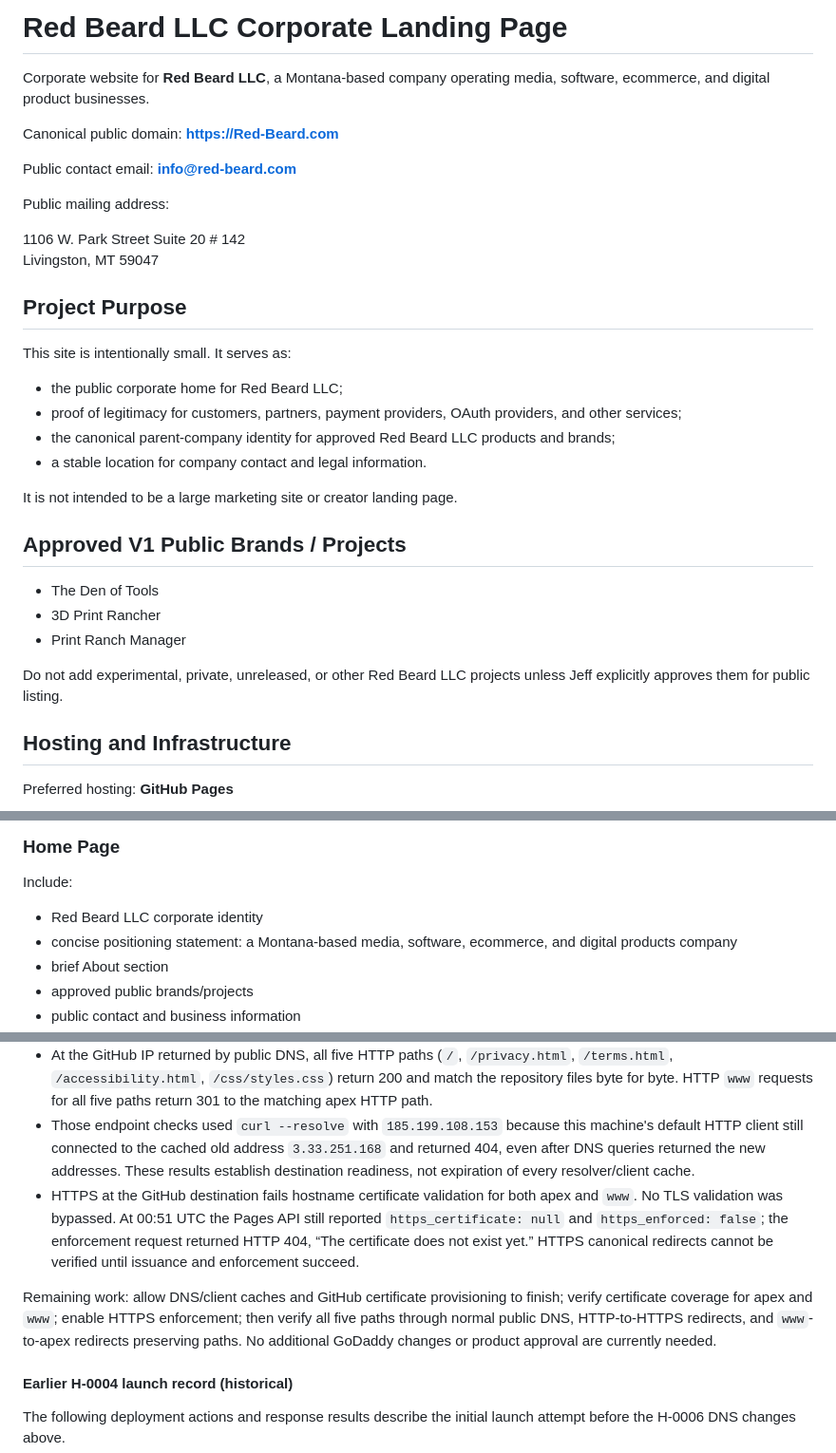
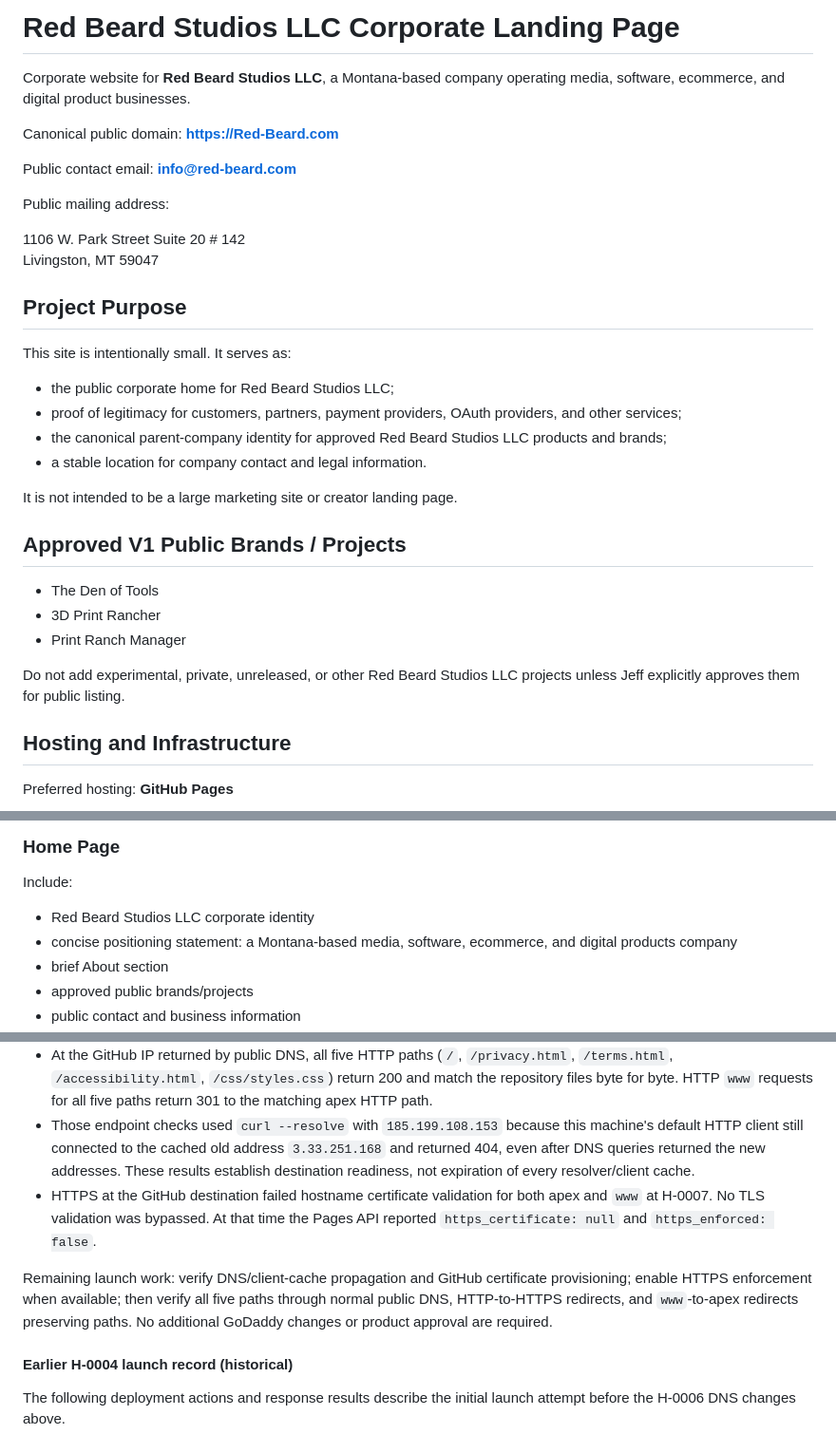
Before and after one commit to RedBeardRex/RedBeardLLC, a Markdown page: README.md, 3 parts joined by grey strips. Shown at 95% size. GitHub-like rendering.

```diff
--- a/README.md
+++ b/README.md
@@ -1,6 +1,6 @@
-# Red Beard LLC Corporate Landing Page
+# Red Beard Studios LLC Corporate Landing Page
 
-Corporate website for **Red Beard LLC**, a Montana-based company operating media, software, ecommerce, and digital product businesses.
+Corporate website for **Red Beard Studios LLC**, a Montana-based company operating media, software, ecommerce, and digital product businesses.
 
 Canonical public domain: **https://Red-Beard.com**
 
@@ -15,9 +15,9 @@ Livingston, MT 59047
 
 This site is intentionally small. It serves as:
 
-- the public corporate home for Red Beard LLC;
+- the public corporate home for Red Beard Studios LLC;
 - proof of legitimacy for customers, partners, payment providers, OAuth providers, and other services;
-- the canonical parent-company identity for approved Red Beard LLC products and brands;
+- the canonical parent-company identity for approved Red Beard Studios LLC products and brands;
 - a stable location for company contact and legal information.
 
 It is not intended to be a large marketing site or creator landing page.
@@ -28,7 +28,7 @@ It is not intended to be a large marketing site or creator landing page.
 - 3D Print Rancher
 - Print Ranch Manager
 
-Do not add experimental, private, unreleased, or other Red Beard LLC projects unless Jeff explicitly approves them for public listing.
+Do not add experimental, private, unreleased, or other Red Beard Studios LLC projects unless Jeff explicitly approves them for public listing.
 
 ## Hosting and Infrastructure
 
@@ -72,7 +72,7 @@ A separate Brands page is not required for V1. Approved brands can be presented
 
 Include:
 
-- Red Beard LLC corporate identity
+- Red Beard Studios LLC corporate identity
 - concise positioning statement: a Montana-based media, software, ecommerce, and digital products company
 - brief About section
 - approved public brands/projects
@@ -182,9 +191,9 @@ The authorized H-0006 GoDaddy changes are saved. As of **2026-09-12 00:51 UTC**
 - Re-saved the existing GitHub Pages custom domain `red-beard.com` after correcting DNS. Pages remains built from `main` at `/`; the committed `CNAME` remains `Red-Beard.com`.
 - At the GitHub IP returned by public DNS, all five HTTP paths (`/`, `/privacy.html`, `/terms.html`, `/accessibility.html`, `/css/styles.css`) return 200 and match the repository files byte for byte. HTTP `www` requests for all five paths return 301 to the matching apex HTTP path.
 - Those endpoint checks used `curl --resolve` with `185.199.108.153` because this machine's default HTTP client still connected to the cached old address `3.33.251.168` and returned 404, even after DNS queries returned the new addresses. These results establish destination readiness, not expiration of every resolver/client cache.
-- HTTPS at the GitHub destination fails hostname certificate validation for both apex and `www`. No TLS validation was bypassed. At 00:51 UTC the Pages API still reported `https_certificate: null` and `https_enforced: false`; the enforcement request returned HTTP 404, “The certificate does not exist yet.” HTTPS canonical redirects cannot be verified until issuance and enforcement succeed.
+- HTTPS at the GitHub destination failed hostname certificate validation for both apex and `www` at H-0007. No TLS validation was bypassed. At that time the Pages API reported `https_certificate: null` and `https_enforced: false`.
 
-Remaining work: allow DNS/client caches and GitHub certificate provisioning to finish; verify certificate coverage for apex and `www`; enable HTTPS enforcement; then verify all five paths through normal public DNS, HTTP-to-HTTPS redirects, and `www`-to-apex redirects preserving paths. No additional GoDaddy changes or product approval are currently needed.
+Remaining launch work: verify DNS/client-cache propagation and GitHub certificate provisioning; enable HTTPS enforcement when available; then verify all five paths through normal public DNS, HTTP-to-HTTPS redirects, and `www`-to-apex redirects preserving paths. No additional GoDaddy changes or product approval are required.
 
 #### Earlier H-0004 launch record (historical)
 
```
Also changed, not shown: other parts of README.md (+21 -25 lines).
